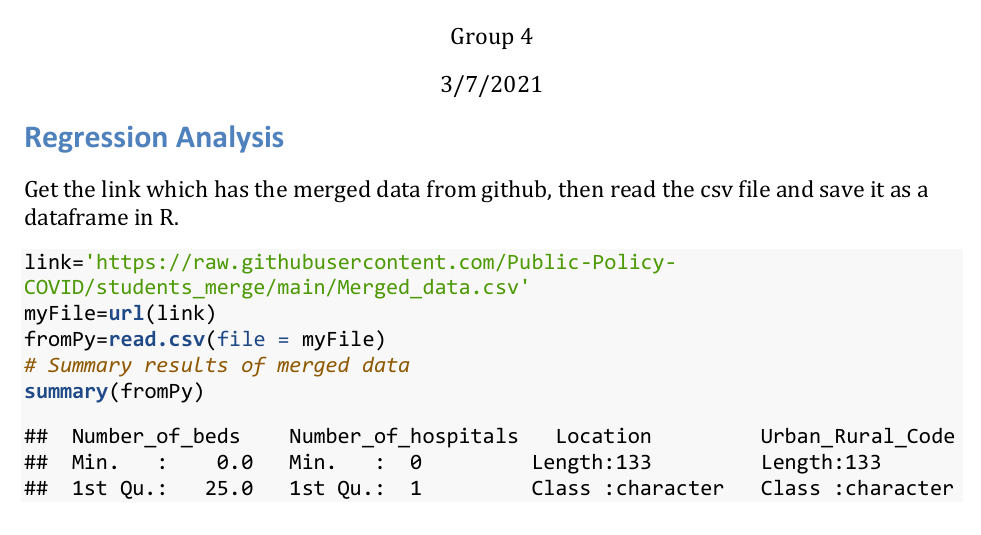
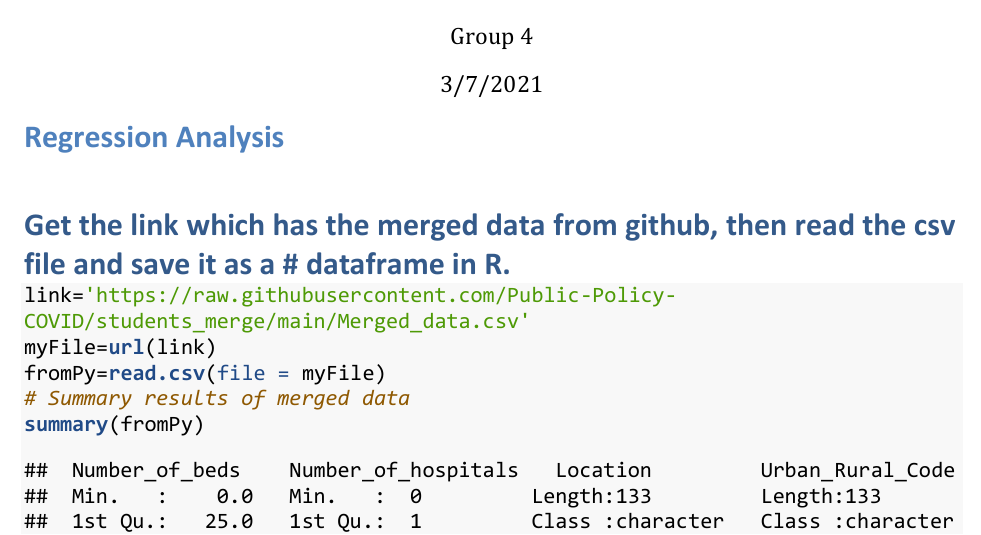
Before and after one commit to Public-Policy-COVID/Regression_R, an R Markdown document (Regression.Rmd): part of page 1 of 8 before the commit and part of page 1 of 9 after it, cut so that both start at the same text. The pictures show the output file Regression.pdf that the author committed with the source.

Commit message:
Added formatting

````diff
--- a/Regression.Rmd
+++ b/Regression.Rmd
@@ -15,8 +15,7 @@ knitr::opts_chunk$set(echo = TRUE)
 options(knitr.duplicate.label = "allow")
 ```
 
-
-Get the link which has the merged data from github, then read the csv file and save it as a dataframe in R.
+# Get the link which has the merged data from github, then read the csv file and save it as a # dataframe in R.
 
 ```{r, echo=TRUE}
 link='https://raw.githubusercontent.com/Public-Policy-COVID/students_merge/main/Merged_data.csv'
@@ -26,10 +25,9 @@ fromPy=read.csv(file = myFile)
 summary(fromPy)
 ```
 
+# We use regression when we have a continuous outcome or dependent variable, and a set of independent variables which can be of different types.
 
-We use regression when we have a continuous outcome or dependent variable, and a set of independent variables which can be of different types.
-
-Run a regression to test the hypothesis that as number of hospitals, number of hospital beds and total_population increases, covid deaths increase and as mask score increases covid deaths decrease.
+# Run a regression to test the hypothesis that as number of hospitals, number of hospital beds and total_population increases, covid deaths increase and as mask score increases covid deaths decrease.
 
 ```{r, echo=TRUE}
 
@@ -58,38 +54,32 @@ library(dotwhisker)
 dwplot(gauss1,by_2sd = F)
 ```
 
-
-Margin plot for number of hospitals variable.
+# Margin plot for number of hospitals variable.
 
 ```{r, echo=TRUE}
-
 library(margins)
 cplot(gauss1,'Number_of_hospitals')
 ```
 
-
-Margin plot for number of beds variable.
+# Margin plot for number of beds variable.
 
 ```{r, echo=TRUE}
 cplot(gauss1,'Number_of_beds')
 ```
 
-
-Margin plot for mask score variable.
+# Margin plot for mask score variable.
 
 ```{r, echo=TRUE}
 cplot(gauss1,'mask_score')
 ```
 
-
-Margin plot for total population variable.
+# Margin plot for total population variable.
 
 ```{r, echo=TRUE}
 cplot(gauss1,'total_population')
 ```
 
-
-Plot interaction between variables.
+# Plot interaction between variables.
 
 ```{r, echo=TRUE}
 persp(gauss1)
````
Also changed, not shown: Regression.pdf, Regression.Rmd (6 more changed lines).
